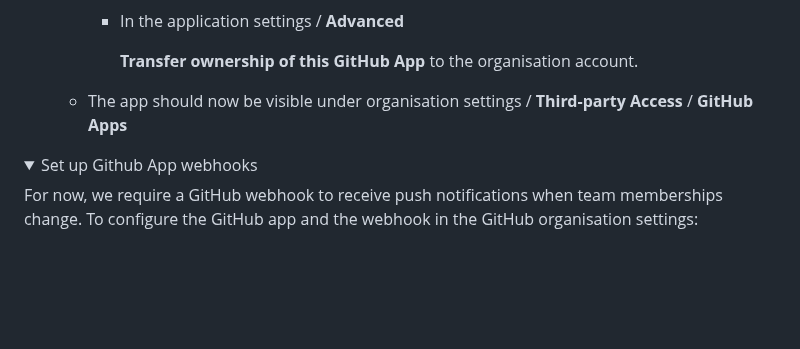
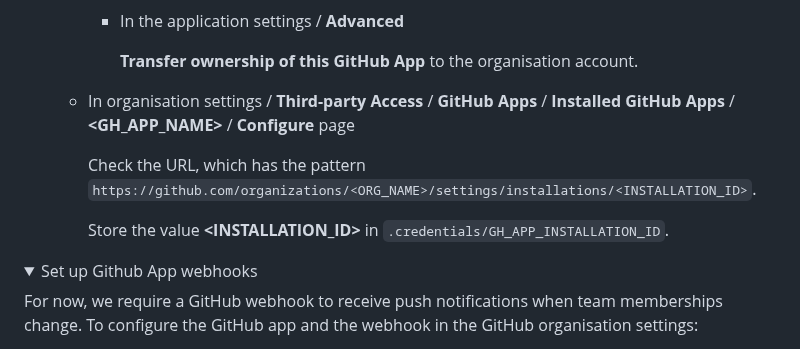
Before and after one commit to Nix-Security-WG/nix-security-tracker, a Markdown page: CONTRIBUTING.md, the part around the change. GitHub-like rendering; folded sections open; blank space fills up the shorter version.

Commit message:
docs: add missing step get GH_APP_INSTALLATION_ID

```diff
--- a/CONTRIBUTING.md
+++ b/CONTRIBUTING.md
@@ -90,7 +90,11 @@ python3 -c 'import secrets; print(secrets.token_hex(100))' > .credentials/SECRET
 
         </details>
 
-    - The app should now be visible under organisation settings / **Third-party Access** / **GitHub Apps**
+    - In organisation settings / **Third-party Access** / **GitHub Apps** / **Installed GitHub Apps** / **<GH_APP_NAME>** / **Configure** page
+
+      Check the URL, which has the pattern `https://github.com/organizations/<ORG_NAME>/settings/installations/<INSTALLATION_ID>`.
+
+      Store the value **<INSTALLATION_ID>** in `.credentials/GH_APP_INSTALLATION_ID`.
 
 </details>
 
```
